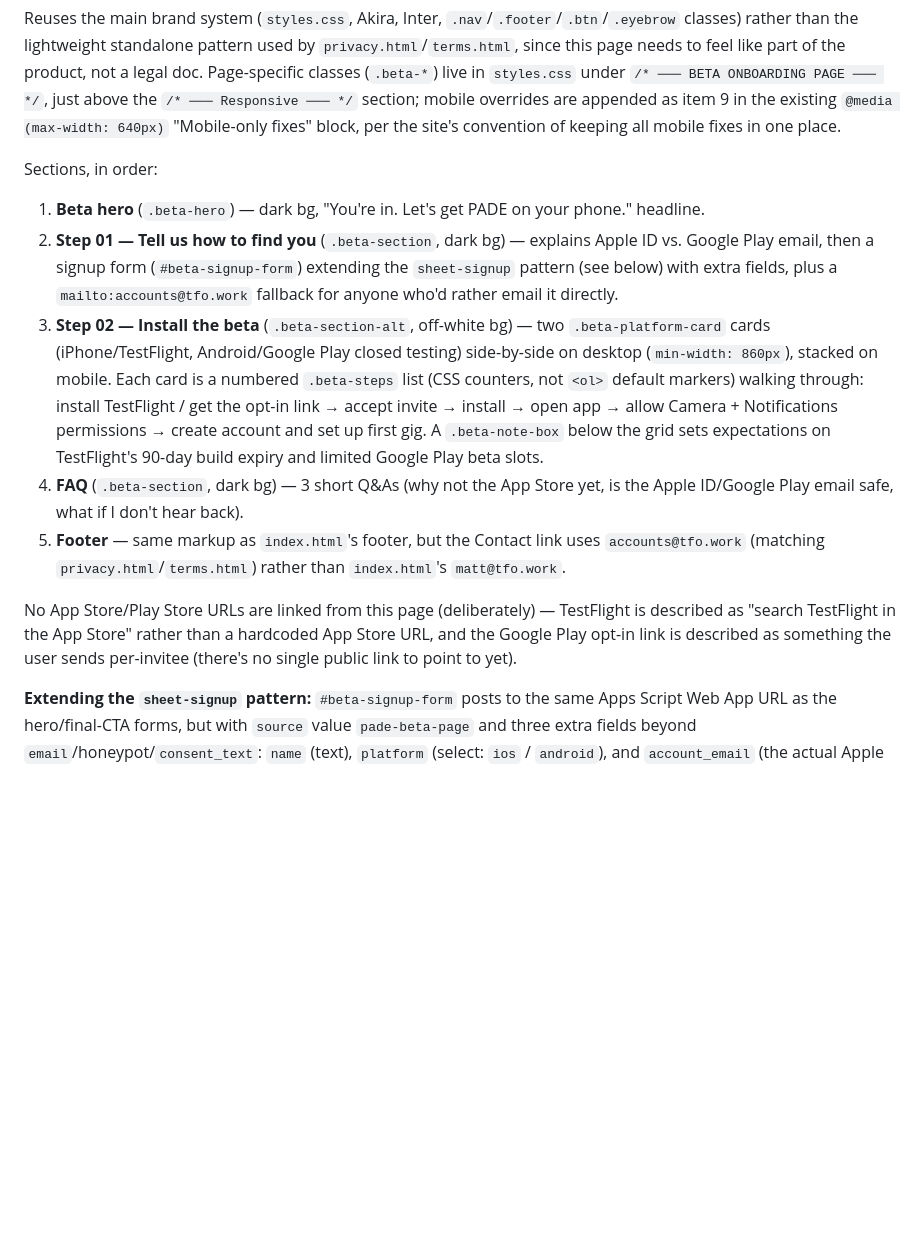
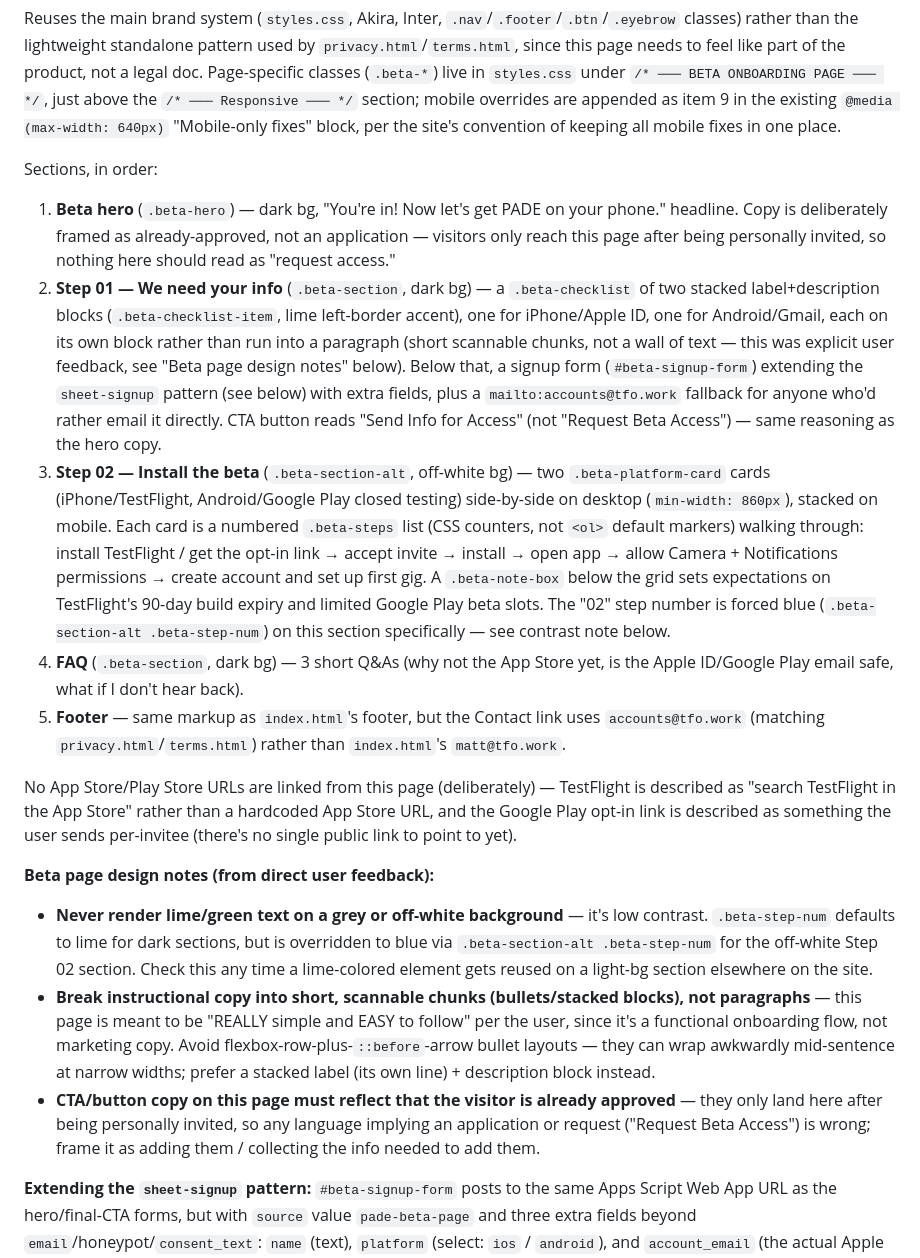
Before and after one commit to tfowork/pade-site, a Markdown page: CLAUDE.md, the part around the change. Drawn GitHub-style; blank space fills up the shorter version.

Commit message:
Sync CLAUDE.md with beta page copy and add design notes
Update the beta onboarding page description to match the current
copy (headline, Step 01 heading, checklist wording, CTA text), and
document two pieces of user feedback for future reuse: never render
lime/green text on grey/off-white backgrounds, and keep onboarding-page
copy scannable and framed around visitors already being approved.

Co-Authored-By: Claude Sonnet 5 <noreply@anthropic.com>

```diff
--- a/CLAUDE.md
+++ b/CLAUDE.md
@@ -141,13 +141,18 @@ Private, unlinked page for white-glove TestFlight/Google Play onboarding while P
 Reuses the main brand system (`styles.css`, Akira, Inter, `.nav`/`.footer`/`.btn`/`.eyebrow` classes) rather than the lightweight standalone pattern used by `privacy.html`/`terms.html`, since this page needs to feel like part of the product, not a legal doc. Page-specific classes (`.beta-*`) live in `styles.css` under `/* ─── BETA ONBOARDING PAGE ─── */`, just above the `/* ─── Responsive ─── */` section; mobile overrides are appended as item 9 in the existing `@media (max-width: 640px)` "Mobile-only fixes" block, per the site's convention of keeping all mobile fixes in one place.
 
 Sections, in order:
-1. **Beta hero** (`.beta-hero`) — dark bg, "You're in. Let's get PADE on your phone." headline.
-2. **Step 01 — Tell us how to find you** (`.beta-section`, dark bg) — explains Apple ID vs. Google Play email, then a signup form (`#beta-signup-form`) extending the `sheet-signup` pattern (see below) with extra fields, plus a `mailto:accounts@tfo.work` fallback for anyone who'd rather email it directly.
-3. **Step 02 — Install the beta** (`.beta-section-alt`, off-white bg) — two `.beta-platform-card` cards (iPhone/TestFlight, Android/Google Play closed testing) side-by-side on desktop (`min-width: 860px`), stacked on mobile. Each card is a numbered `.beta-steps` list (CSS counters, not `<ol>` default markers) walking through: install TestFlight / get the opt-in link → accept invite → install → open app → allow Camera + Notifications permissions → create account and set up first gig. A `.beta-note-box` below the grid sets expectations on TestFlight's 90-day build expiry and limited Google Play beta slots.
+1. **Beta hero** (`.beta-hero`) — dark bg, "You're in! Now let's get PADE on your phone." headline. Copy is deliberately framed as already-approved, not an application — visitors only reach this page after being personally invited, so nothing here should read as "request access."
+2. **Step 01 — We need your info** (`.beta-section`, dark bg) — a `.beta-checklist` of two stacked label+description blocks (`.beta-checklist-item`, lime left-border accent), one for iPhone/Apple ID, one for Android/Gmail, each on its own block rather than run into a paragraph (short scannable chunks, not a wall of text — this was explicit user feedback, see "Beta page design notes" below). Below that, a signup form (`#beta-signup-form`) extending the `sheet-signup` pattern (see below) with extra fields, plus a `mailto:accounts@tfo.work` fallback for anyone who'd rather email it directly. CTA button reads "Send Info for Access" (not "Request Beta Access") — same reasoning as the hero copy.
+3. **Step 02 — Install the beta** (`.beta-section-alt`, off-white bg) — two `.beta-platform-card` cards (iPhone/TestFlight, Android/Google Play closed testing) side-by-side on desktop (`min-width: 860px`), stacked on mobile. Each card is a numbered `.beta-steps` list (CSS counters, not `<ol>` default markers) walking through: install TestFlight / get the opt-in link → accept invite → install → open app → allow Camera + Notifications permissions → create account and set up first gig. A `.beta-note-box` below the grid sets expectations on TestFlight's 90-day build expiry and limited Google Play beta slots. The "02" step number is forced blue (`.beta-section-alt .beta-step-num`) on this section specifically — see contrast note below.
 4. **FAQ** (`.beta-section`, dark bg) — 3 short Q&As (why not the App Store yet, is the Apple ID/Google Play email safe, what if I don't hear back).
 5. **Footer** — same markup as `index.html`'s footer, but the Contact link uses `accounts@tfo.work` (matching `privacy.html`/`terms.html`) rather than `index.html`'s `matt@tfo.work`.
 
 No App Store/Play Store URLs are linked from this page (deliberately) — TestFlight is described as "search TestFlight in the App Store" rather than a hardcoded App Store URL, and the Google Play opt-in link is described as something the user sends per-invitee (there's no single public link to point to yet).
+
+**Beta page design notes (from direct user feedback):**
+- **Never render lime/green text on a grey or off-white background** — it's low contrast. `.beta-step-num` defaults to lime for dark sections, but is overridden to blue via `.beta-section-alt .beta-step-num` for the off-white Step 02 section. Check this any time a lime-colored element gets reused on a light-bg section elsewhere on the site.
+- **Break instructional copy into short, scannable chunks (bullets/stacked blocks), not paragraphs** — this page is meant to be "REALLY simple and EASY to follow" per the user, since it's a functional onboarding flow, not marketing copy. Avoid flexbox-row-plus-`::before`-arrow bullet layouts — they can wrap awkwardly mid-sentence at narrow widths; prefer a stacked label (its own line) + description block instead.
+- **CTA/button copy on this page must reflect that the visitor is already approved** — they only land here after being personally invited, so any language implying an application or request ("Request Beta Access") is wrong; frame it as adding them / collecting the info needed to add them.
 
 **Extending the `sheet-signup` pattern:** `#beta-signup-form` posts to the same Apps Script Web App URL as the hero/final-CTA forms, but with `source` value `pade-beta-page` and three extra fields beyond `email`/honeypot/`consent_text`: `name` (text), `platform` (select: `ios` / `android`), and `account_email` (the actual Apple ID or Google Play email — kept separate from `email`, the contact address, since they're often different addresses). Its own inline `<script>` block at the bottom of `beta.html` (not `initSignupForm` from `index.html`, since this is a separate page) handles the same iframe-load-based submit/success logic. **The Apps Script's `doPost` must add `name`/`platform`/`account_email` as extra Sheet columns to actually capture them** — same manual, out-of-repo edit as `source`/`consent_text` were.
 
```
